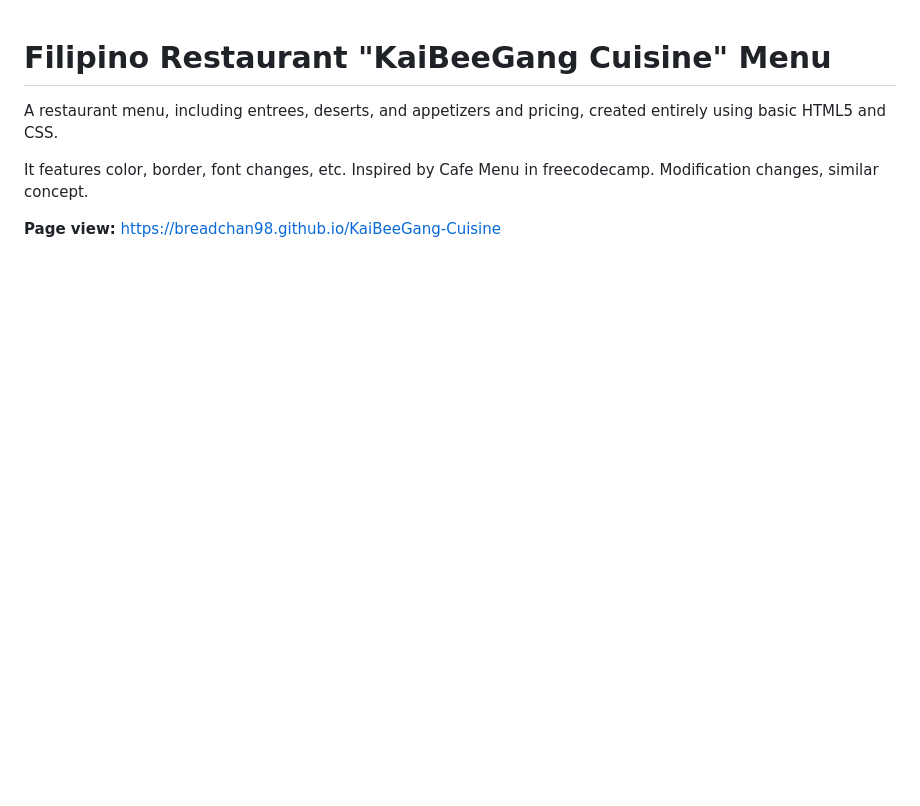
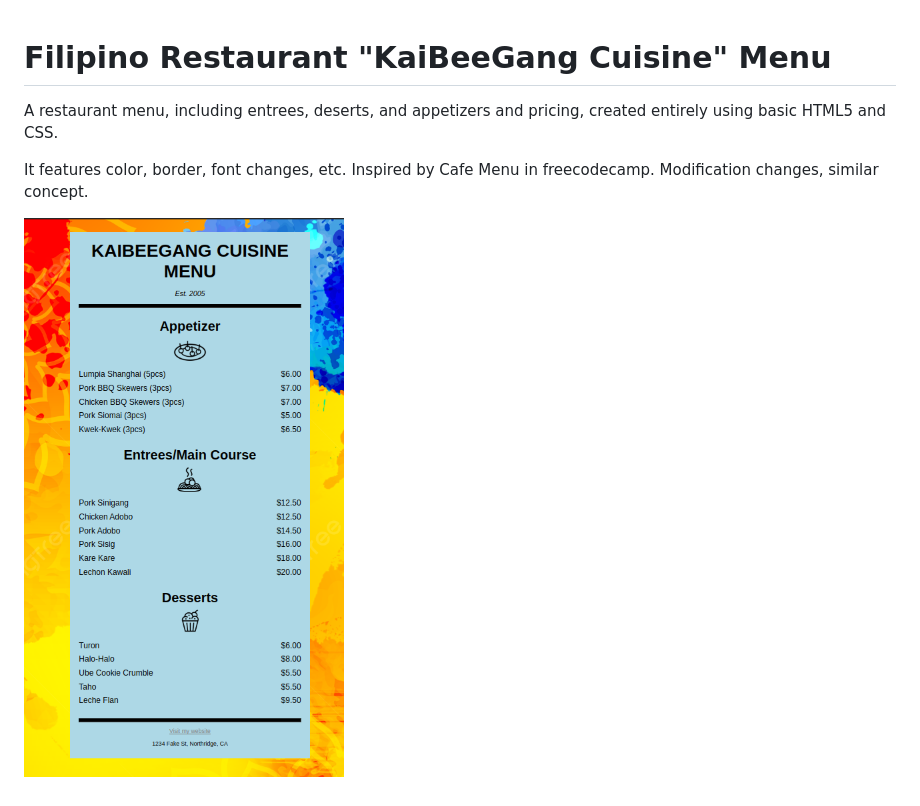
Before and after one commit to breadchan98/KaiBeeGang-Cuisine, a Markdown page: README.md, the part around the change. GitHub-like rendering; pictures changed too: preview.png (added); blank space fills up the shorter version.

Commit message:
new prev doc and readme update

```diff
--- a/README.md
+++ b/README.md
@@ -4,4 +4,4 @@ A restaurant menu, including entrees, deserts, and appetizers and pricing, creat
 
 It features color, border, font changes, etc. Inspired by Cafe Menu in freecodecamp. Modification changes, similar concept.
 
-**Page view:** https://breadchan98.github.io/KaiBeeGang-Cuisine
+![preview of photo](/preview.png)
```
